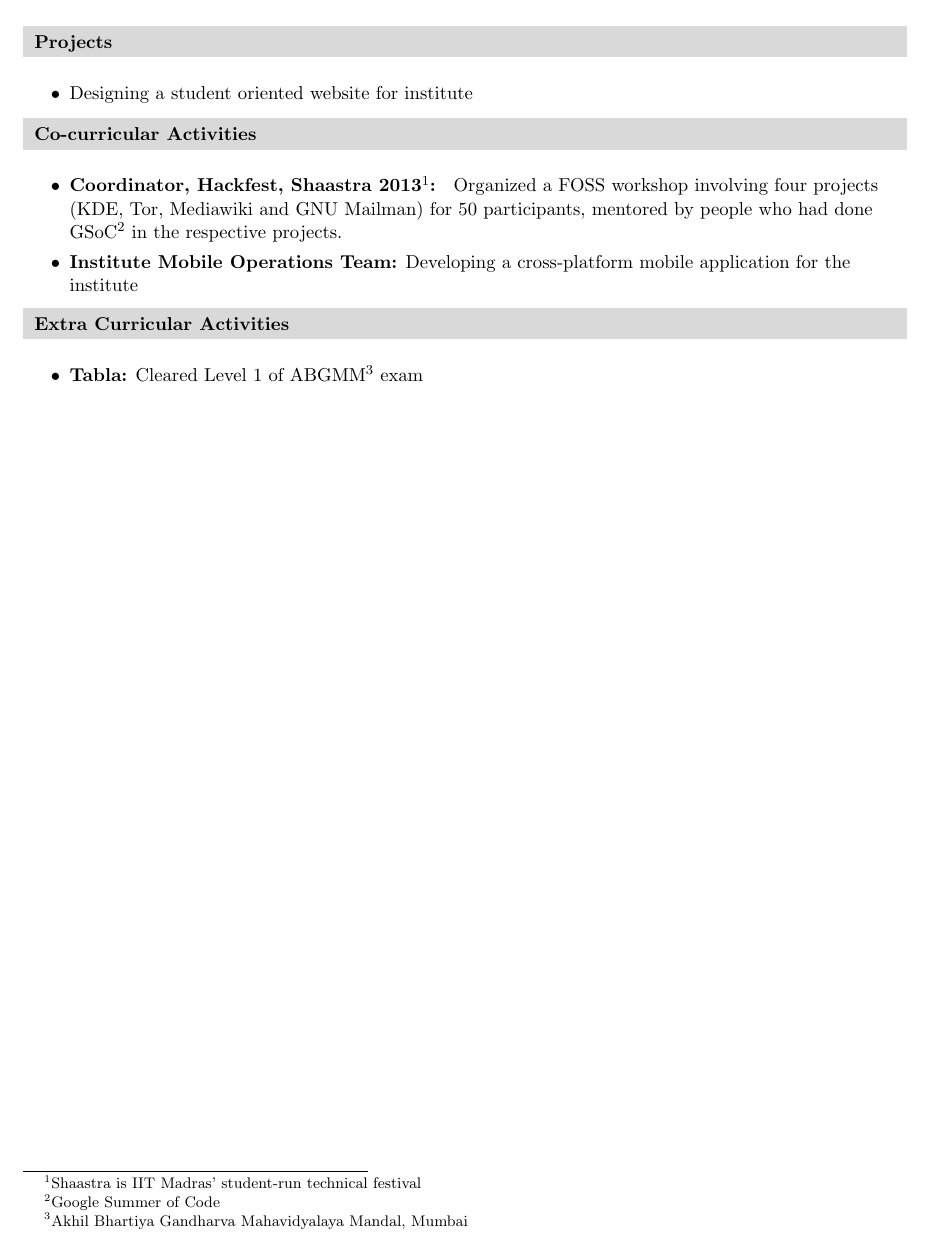
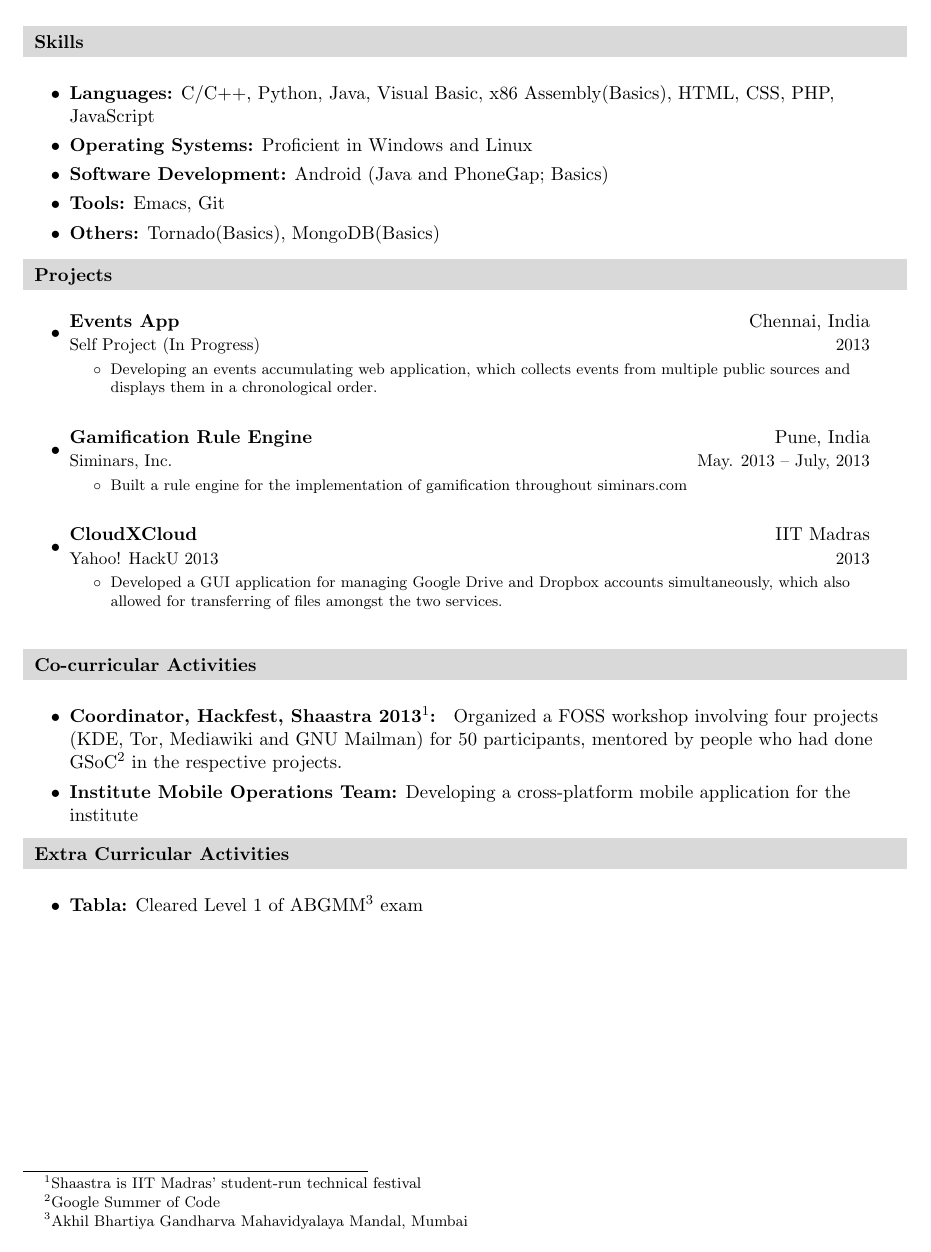
Before and after one commit to mesid/thesis, a LaTeX CV (resume.tex): page 2 of 2. Compiled offline with pdfLaTeX.

Commit message:
6th sem 1

```diff
--- a/resume.tex
+++ b/resume.tex
@@ -6,9 +6,10 @@
 \documentclass[letterpaper,11pt]{resume}
 \usepackage{multicol}
 \author{Siddhant Sunilkumar Mutha}
-\website{(+91) 8144012020}
+\website{http://www.siddhantmutha.com}
 \email{siddhantmutha@gmail.com}
-\address{\#138, Saraswathi Hostel, IIT Madras}
+
+\address{\#255, Saraswathi Hostel, IIT Madras ~+91 8144012020}
 % I like circles instead of -
 \renewcommand{\labelitemii}{$\circ$}
 \def\blfootnote{\xdef\@thefnmark{}\@footnotetext}
@@ -120,8 +139,8 @@
     \end{itemize}
   \end{itemize}  % End Achievements list
 %%%%%%%%%%%%%%%%%%%%%%
-%\pagebreak
+\pagebreak
 \section{Skills}
 \begin{itemize}
-  \item {\bf Languages:} C/C++, Visual Basic, Verilog, x86 Assembly, HTML, CSS, PHP, JavaScript
+  \item {\bf Languages:} C/C++, Python, Java, Visual Basic, x86 Assembly(Basics), HTML, CSS, PHP, JavaScript
   \item {\bf Operating Systems:} Proficient in Windows and Linux
@@ -131,9 +147,52 @@
-\pagebreak
+  \item {\bf Software Development:} Android (Java and PhoneGap; Basics)
+  \item {\bf Tools:} Emacs, Git
+  \item {\bf Others:} Tornado(Basics), MongoDB(Basics)
+  \end{itemize} % End Skills list
 %%%%%%%%%%%%%%%%%%%%%%
 \section{Projects}
 \begin{itemize}
- \item Designing a student oriented website for institute
+   \credential
+    {{Events App}}
+    {Chennai, India}
+    {Self Project (In Progress)}
+    {2013}
+    {
+     \begin{itemize}
+      \item Developing an events accumulating web application, which collects events from multiple public sources and displays them in a chronological order.
+     \end{itemize}
+
+    }
+
+   \bigskip
+
+
+   \credential
+    {{Gamification Rule Engine}}
+    {Pune, India}
+    {{Siminars, Inc.}}
+    {May. 2013 -- July, 2013}
+ { \begin{itemize}
+      \item{Built a rule engine for the implementation of gamification throughout siminars.com}
+      \end{itemize}
+    }
+    \bigskip
+   \credential
+    {{CloudXCloud}}
+    {IIT Madras}
+    {{Yahoo! HackU 2013}}
+    {2013}
+    {\begin{itemize}
+     \item Developed a GUI application for managing Google Drive and Dropbox accounts simultaneously, which also allowed for transferring of files amongst the two services.
+    \end{itemize}
+}
+   \bigskip
+
 \end{itemize}
+
+%\begin{itemize}
+ %  \credential {{CloudXCloud}}
+  %\item Designing an events accumulating website (In progress)
+%\end{itemize}
 
 %%%%%%%%%%%%%%%%%%%%%%
 \section{Co-curricular Activities}
```
Also changed, not shown: resume.pdf, resume.tex (45 more changed lines), 3 other files.
